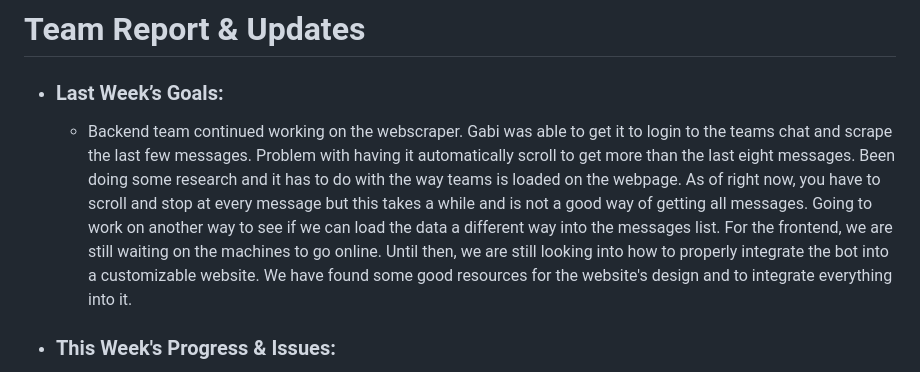
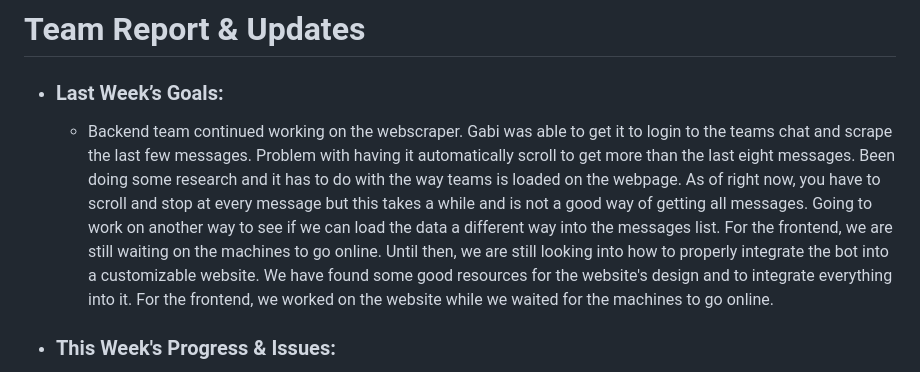
Before and after one commit to Gabi-Gindoff/PITA-repository, a Markdown page: Weekly-Reports/Week5-Oct18.md, the part around the change. GitHub-like rendering.

```diff
--- a/Weekly-Reports/Week5-Oct18.md
+++ b/Weekly-Reports/Week5-Oct18.md
@@ -1,6 +1,6 @@
 # Team Report & Updates
   - ### Last Week’s Goals:
-      -  Backend team continued working on the webscraper. Gabi was able to get it to login to the teams chat and scrape the last few messages. Problem with having it automatically scroll to get more than the last eight messages. Been doing some research and it has to do with the way teams is loaded on the webpage. As of right now, you have to scroll and stop at every message but this takes a while and is not a good way of getting all messages. Going to work on another way to see if we can load the data a different way into the messages list. For the frontend, we are still waiting on the machines to go online. Until then, we are still looking into how to properly integrate the bot into a customizable website. We have found some good resources for the website's design and to integrate everything into it.
+      -  Backend team continued working on the webscraper. Gabi was able to get it to login to the teams chat and scrape the last few messages. Problem with having it automatically scroll to get more than the last eight messages. Been doing some research and it has to do with the way teams is loaded on the webpage. As of right now, you have to scroll and stop at every message but this takes a while and is not a good way of getting all messages. Going to work on another way to see if we can load the data a different way into the messages list. For the frontend, we are still waiting on the machines to go online. Until then, we are still looking into how to properly integrate the bot into a customizable website. We have found some good resources for the website's design and to integrate everything into it. For the frontend, we worked on the website while we waited for the machines to go online.
   - ### This Week's Progress & Issues:
       -  For the backend, Gabi tried finishing the webscraper but bumped into another problem with how Microsoft teams is loaded when loading it on a webpage. Wagenhoffer said we can scrap it and start manually adding data from the teams channel. Started going through to get relevant information in order to create proper tables for the database. For the frontend, we have finally been able to run llama 2 on the school machines. The goal of this week is making everyone understand how to connect to the machines and run it on their devices. After that, we will continue to work on designing the website.
   - ### Next Week’s Plan:
```
